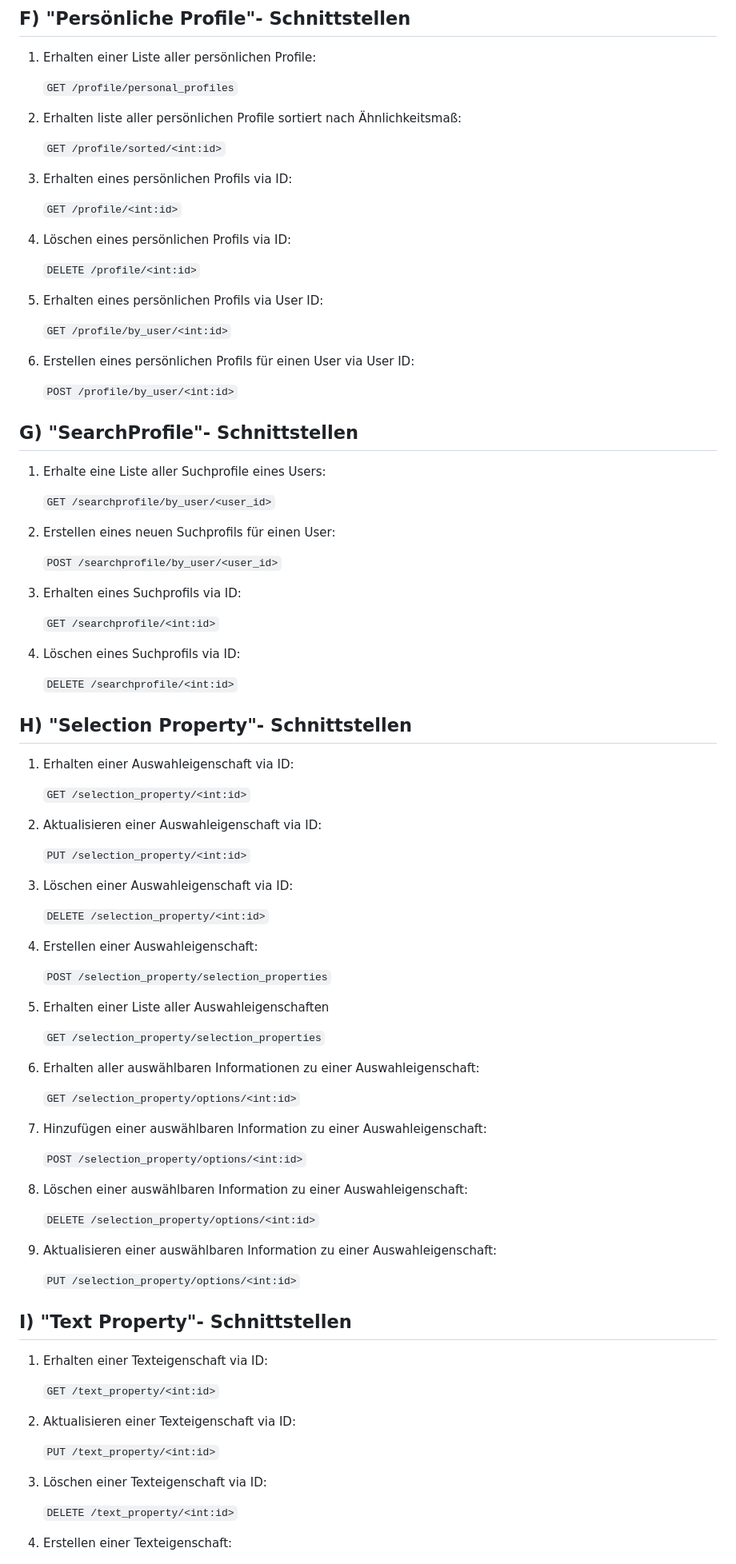
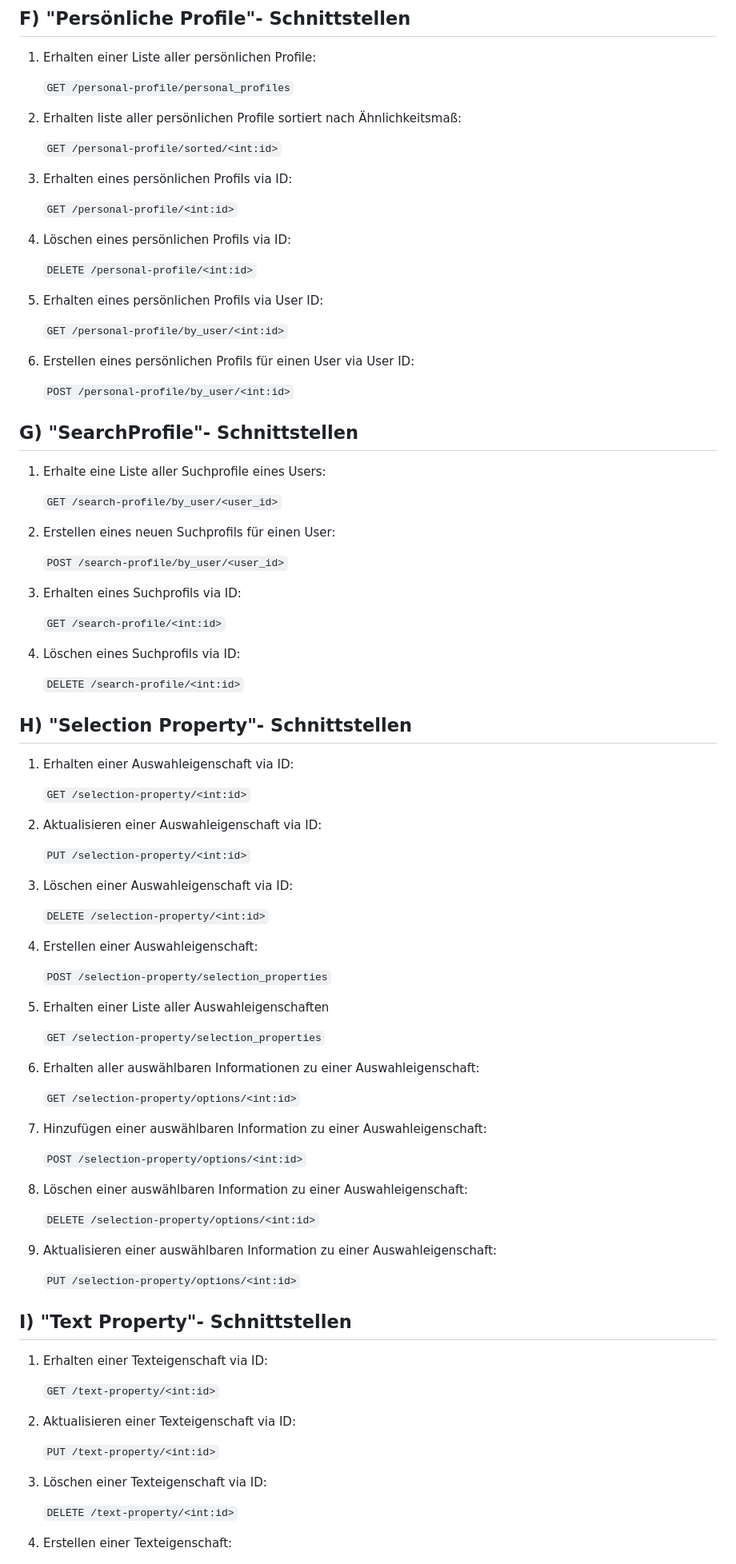
Before and after one commit to RobinHauser/SW-Praktikum, a Markdown page: ResourceNaming.md, the part around one of its changes. Shown at 80% size. Rendered like a GitHub page.

Commit message:
fixed some resource documentation

```diff
--- a/ResourceNaming.md
+++ b/ResourceNaming.md
@@ -73,98 +73,98 @@ beschrieben.
 
 1. Erhalten einer Liste aller persönlichen Profile:
 
-    `GET /profile/personal_profiles`
+    `GET /personal-profile/personal_profiles`
 
 2. Erhalten liste aller persönlichen Profile sortiert nach Ähnlichkeitsmaß:
 
-    `GET /profile/sorted/<int:id>`
+    `GET /personal-profile/sorted/<int:id>`
 
 3. Erhalten eines persönlichen Profils via ID:
 
-    `GET /profile/<int:id>`
+    `GET /personal-profile/<int:id>`
 
 4. Löschen eines persönlichen Profils via ID:
 
-    `DELETE /profile/<int:id>`
+    `DELETE /personal-profile/<int:id>`
 
 5. Erhalten eines persönlichen Profils via User ID:
 
-    `GET /profile/by_user/<int:id>`
+    `GET /personal-profile/by_user/<int:id>`
 
 6. Erstellen eines persönlichen Profils für einen User via User ID:
 
-    `POST /profile/by_user/<int:id>`
+    `POST /personal-profile/by_user/<int:id>`
 
 
 ## G) "SearchProfile"- Schnittstellen
 
 1. Erhalte eine Liste aller Suchprofile eines Users:
 
-    `GET /searchprofile/by_user/<user_id>`
+    `GET /search-profile/by_user/<user_id>`
 
 2. Erstellen eines neuen Suchprofils für einen User:
 
-    `POST /searchprofile/by_user/<user_id>`
+    `POST /search-profile/by_user/<user_id>`
 
 3. Erhalten eines Suchprofils via ID:
 
-    `GET /searchprofile/<int:id>`
+    `GET /search-profile/<int:id>`
 
 4. Löschen eines Suchprofils via ID:
 
-   `DELETE /searchprofile/<int:id>`
+   `DELETE /search-profile/<int:id>`
 
 ## H) "Selection Property"- Schnittstellen
 
 1. Erhalten einer Auswahleigenschaft via ID:
 
-    `GET /selection_property/<int:id>`
+    `GET /selection-property/<int:id>`
 
 2. Aktualisieren einer Auswahleigenschaft via ID:
 
-    `PUT /selection_property/<int:id>`
+    `PUT /selection-property/<int:id>`
 
 3. Löschen einer Auswahleigenschaft via ID:
 
-    `DELETE /selection_property/<int:id>`
+    `DELETE /selection-property/<int:id>`
 
 4. Erstellen einer Auswahleigenschaft:
 
-   `POST /selection_property/selection_properties`
+   `POST /selection-property/selection_properties`
 
 5. Erhalten einer Liste aller Auswahleigenschaften
 
-    `GET /selection_property/selection_properties`
+    `GET /selection-property/selection_properties`
 
 6. Erhalten aller auswählbaren Informationen zu einer Auswahleigenschaft:
 
-    `GET /selection_property/options/<int:id>`
+    `GET /selection-property/options/<int:id>`
 
 7. Hinzufügen einer auswählbaren Information zu einer Auswahleigenschaft:
 
-    `POST /selection_property/options/<int:id>`
+    `POST /selection-property/options/<int:id>`
 
 8. Löschen einer auswählbaren Information zu einer Auswahleigenschaft:
 
-    `DELETE /selection_property/options/<int:id>`
+    `DELETE /selection-property/options/<int:id>`
 
 9. Aktualisieren einer auswählbaren Information zu einer Auswahleigenschaft:
 
-    `PUT /selection_property/options/<int:id>`
+    `PUT /selection-property/options/<int:id>`
 
 ## I) "Text Property"- Schnittstellen
 
 1. Erhalten einer Texteigenschaft via ID:
 
-    `GET /text_property/<int:id>`
+    `GET /text-property/<int:id>`
 
 2. Aktualisieren einer Texteigenschaft via ID:
 
-    `PUT /text_property/<int:id>`
+    `PUT /text-property/<int:id>`
 
 3. Löschen einer Texteigenschaft via ID:
 
-    `DELETE /text_property/<int:id>`
+    `DELETE /text-property/<int:id>`
 
 4. Erstellen einer Texteigenschaft:
 
```
Also changed, not shown: other parts of ResourceNaming.md (+4 -4 lines).
